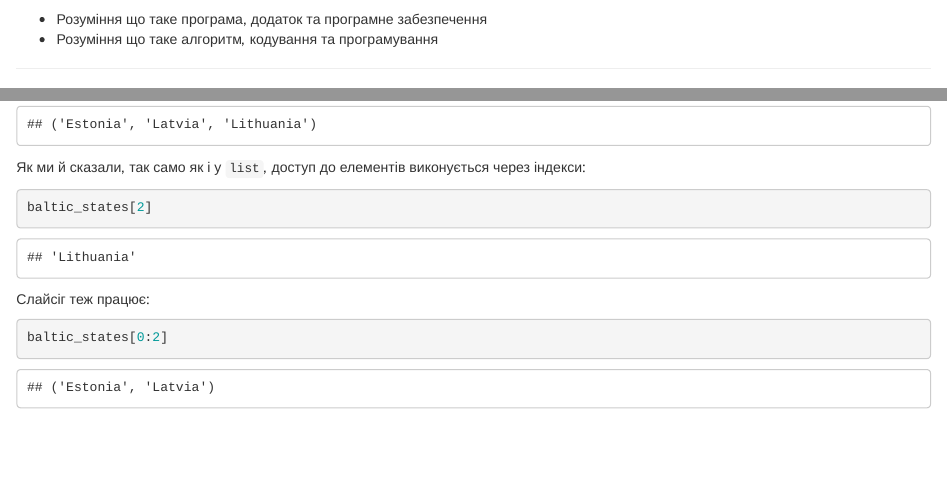
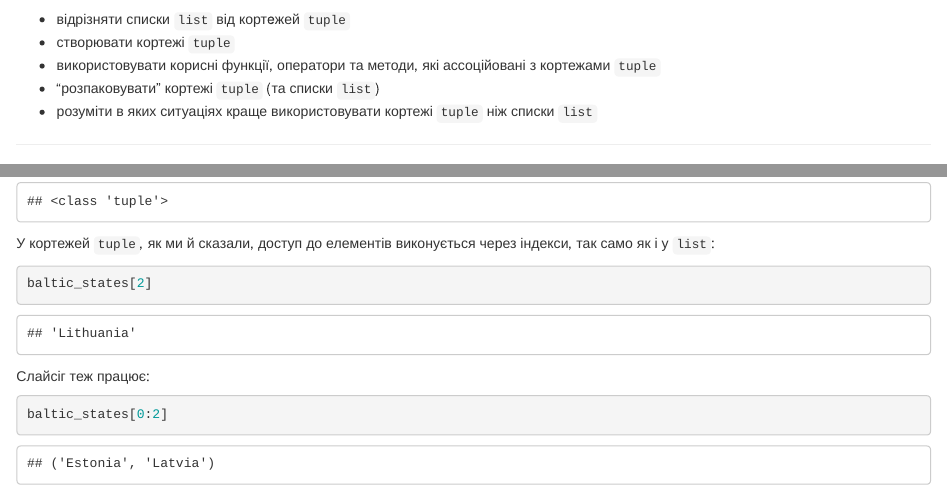
Before and after one commit to trye-io/pyua, an R Markdown document (08-tuple.Rmd): the page in a window 1100 px wide, from 190 px down before the commit and from 240 px down after it, and a second part further down, joined at a grey line. Rendered offline with R 4.5, knitr and Pandoc, with nearby package versions; drawn as R Markdown's standard HTML page in place of the format the file asks for; some code elsewhere in the file could not run offline.

Commit message:
Describe learning outcomes for chapter 8

````diff
--- a/08-tuple.Rmd
+++ b/08-tuple.Rmd
@@ -18,7 +21,10 @@
 **🔑 Результати навчання:**
 
-- Розуміння що таке програма, додаток та програмне забезпечення
-- Розуміння що таке алгоритм, кодування та програмування
+- відрізняти списки `list` від кортeжей `tuple`
+- створювати кортежі `tuple`
+- використовувати корисні функції, оператори та методи, які ассоційовані з кортежами `tuple`
+- "розпаковувати" кортежі `tuple` (та списки `list`)
+- розуміти в яких ситуаціях краще використовувати кортежі `tuple` ніж списки `list`
 
 ---
 
@@ -46,4 +52,3 @@ baltic_states = "Estonia", "Latvia", "Lithuania"
 baltic_states
 ```
 
-Як ми й сказали, так само як і у `list`, доступ до елементів виконується через індекси:
@@ -50,3 +61,4 @@ baltic_states
+У кортежей `tuple`, як ми й сказали, доступ до елементів виконується через індекси, так само як і у `list`:
 
 ```{python}
 baltic_states[2]
````
Also changed, not shown: 08-tuple.Rmd (9 more changed lines).
